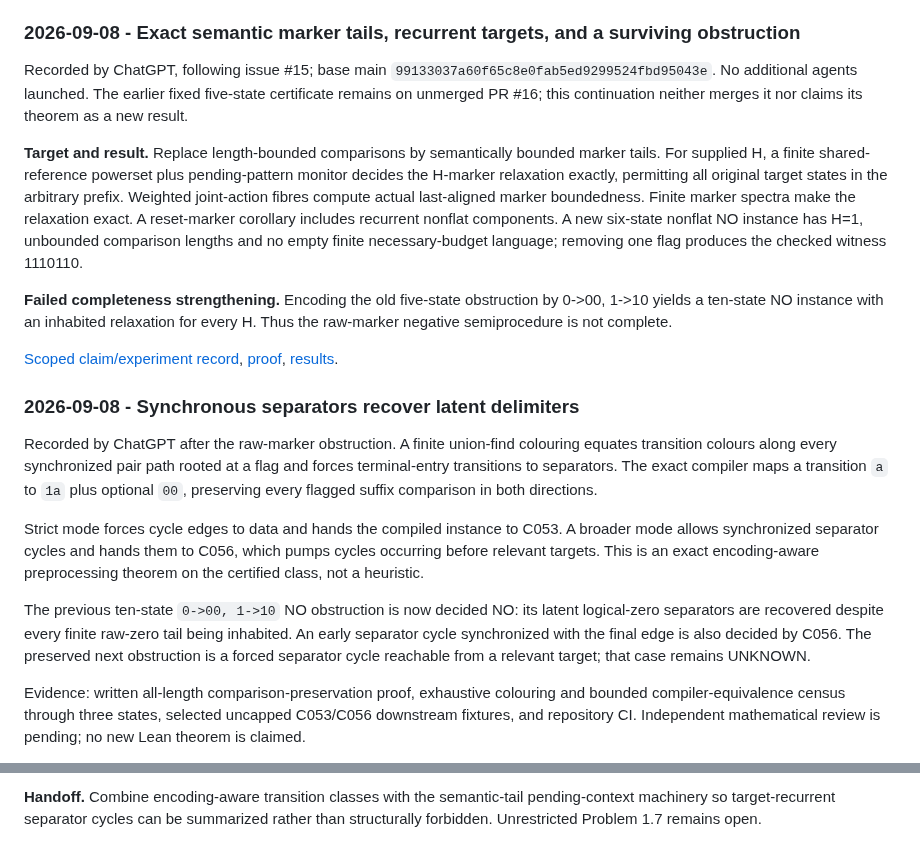
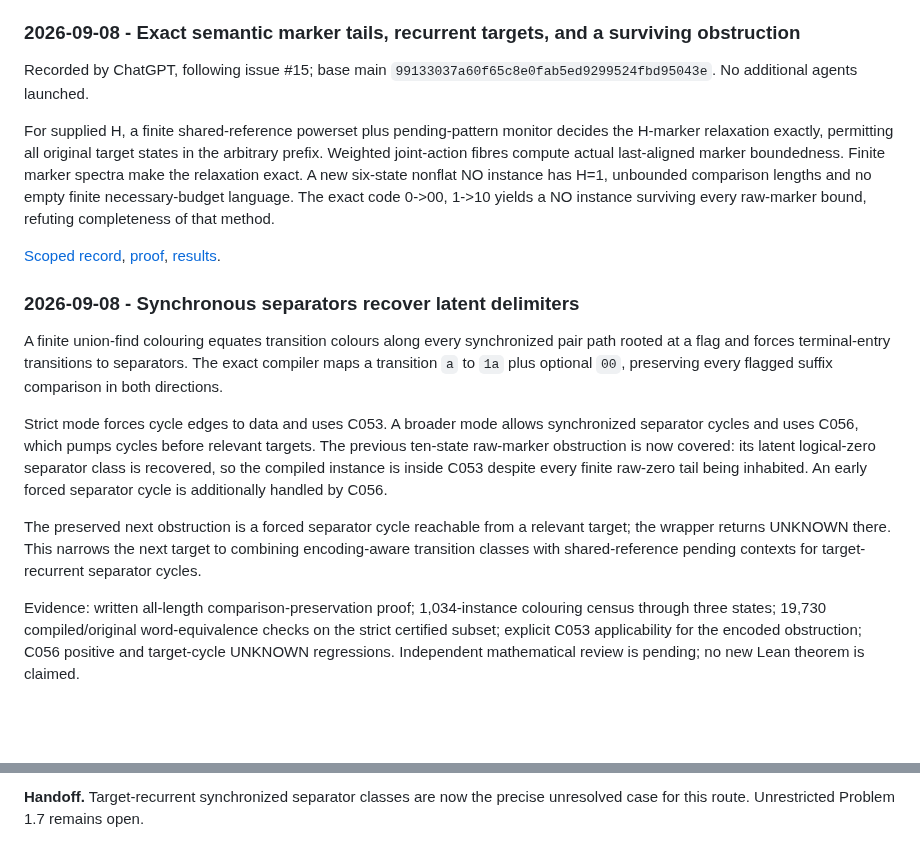
Before and after one commit to mhenglein/subtype-entailment, a Markdown page: research/approaches/A012.md, 2 parts joined by grey strips. GitHub-like rendering; blank space fills up the shorter version.

Commit message:
Link A012 synchronous-separator result

```diff
--- a/research/approaches/A012.md
+++ b/research/approaches/A012.md
@@ -34,50 +34,43 @@ Append a dated entry for each new attempt, including its owner, exact claim, com
 
 Recorded by ChatGPT, following issue #15; base main
 `99133037a60f65c8e0fab5ed9299524fbd95043e`. No additional agents launched.
-The earlier fixed five-state certificate remains on unmerged PR #16; this
-continuation neither merges it nor claims its theorem as a new result.
 
-**Target and result.** Replace length-bounded comparisons by semantically
-bounded marker tails. For supplied H, a finite shared-reference powerset plus
-pending-pattern monitor decides the H-marker relaxation exactly, permitting
-all original target states in the arbitrary prefix. Weighted joint-action
-fibres compute actual last-aligned marker boundedness. Finite marker spectra
-make the relaxation exact. A reset-marker corollary includes recurrent nonflat
-components. A new six-state nonflat NO instance has H=1, unbounded comparison
-lengths and no empty finite necessary-budget language; removing one flag
-produces the checked witness 1110110.
+For supplied H, a finite shared-reference powerset plus pending-pattern monitor
+decides the H-marker relaxation exactly, permitting all original target states
+in the arbitrary prefix. Weighted joint-action fibres compute actual last-aligned
+marker boundedness. Finite marker spectra make the relaxation exact. A new
+six-state nonflat NO instance has H=1, unbounded comparison lengths and no empty
+finite necessary-budget language. The exact code 0->00, 1->10 yields a NO
+instance surviving every raw-marker bound, refuting completeness of that method.
 
-**Failed completeness strengthening.** Encoding the old five-state obstruction
-by 0->00, 1->10 yields a ten-state NO instance with an inhabited relaxation
-for every H. Thus the raw-marker negative semiprocedure is not complete.
-
-[Scoped claim/experiment record](../SEMANTIC_MARKER_TAILS.md),
+[Scoped record](../SEMANTIC_MARKER_TAILS.md),
 [proof](../../notes/2026-09-08-semantic-marker-tails.md),
 [results](../../results/semantic-marker-tails.json).
 
 ### 2026-09-08 - Synchronous separators recover latent delimiters
 
-Recorded by ChatGPT after the raw-marker obstruction. A finite union-find
-colouring equates transition colours along every synchronized pair path rooted
-at a flag and forces terminal-entry transitions to separators. The exact
-compiler maps a transition `a` to `1a` plus optional `00`, preserving every
-flagged suffix comparison in both directions.
+A finite union-find colouring equates transition colours along every synchronized
+pair path rooted at a flag and forces terminal-entry transitions to separators.
+The exact compiler maps a transition `a` to `1a` plus optional `00`, preserving
+every flagged suffix comparison in both directions.
 
-Strict mode forces cycle edges to data and hands the compiled instance to C053.
-A broader mode allows synchronized separator cycles and hands them to C056,
-which pumps cycles occurring before relevant targets. This is an exact
-encoding-aware preprocessing theorem on the certified class, not a heuristic.
+Strict mode forces cycle edges to data and uses C053. A broader mode allows
+synchronized separator cycles and uses C056, which pumps cycles before relevant
+targets. The previous ten-state raw-marker obstruction is now covered: its
+latent logical-zero separator class is recovered, so the compiled instance is
+inside C053 despite every finite raw-zero tail being inhabited. An early forced
+separator cycle is additionally handled by C056.
 
-The previous ten-state `0->00, 1->10` NO obstruction is now decided NO: its
-latent logical-zero separators are recovered despite every finite raw-zero tail
-being inhabited. An early separator cycle synchronized with the final edge is
-also decided by C056. The preserved next obstruction is a forced separator
-cycle reachable from a relevant target; that case remains UNKNOWN.
+The preserved next obstruction is a forced separator cycle reachable from a
+relevant target; the wrapper returns UNKNOWN there. This narrows the next target
+to combining encoding-aware transition classes with shared-reference pending
+contexts for target-recurrent separator cycles.
 
-Evidence: written all-length comparison-preservation proof, exhaustive colouring
-and bounded compiler-equivalence census through three states, selected uncapped
-C053/C056 downstream fixtures, and repository CI. Independent mathematical
-review is pending; no new Lean theorem is claimed.
+Evidence: written all-length comparison-preservation proof; 1,034-instance
+colouring census through three states; 19,730 compiled/original word-equivalence
+checks on the strict certified subset; explicit C053 applicability for the
+encoded obstruction; C056 positive and target-cycle UNKNOWN regressions.
+Independent mathematical review is pending; no new Lean theorem is claimed.
 
 [Proof and exact limits](../../notes/2026-09-08-synchronous-separators.md),
 [compiler/deciders](../../experiments/synchronous_separators.py),
@@ -85,4 +79,3 @@ review is pending; no new Lean theorem is claimed.
 
-**Handoff.** Combine encoding-aware transition classes with the semantic-tail
-pending-context machinery so target-recurrent separator cycles can be summarized
-rather than structurally forbidden. Unrestricted Problem 1.7 remains open.
+**Handoff.** Target-recurrent synchronized separator classes are now the precise
+unresolved case for this route. Unrestricted Problem 1.7 remains open.
```
Also changed, not shown: other parts of research/approaches/A012.md (+2 -1 lines).
